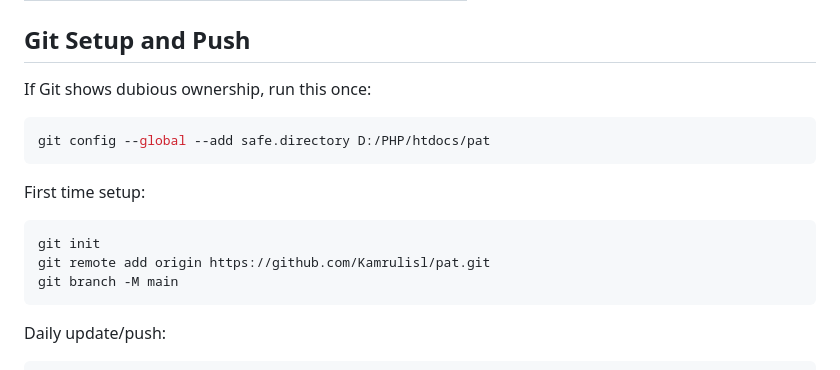
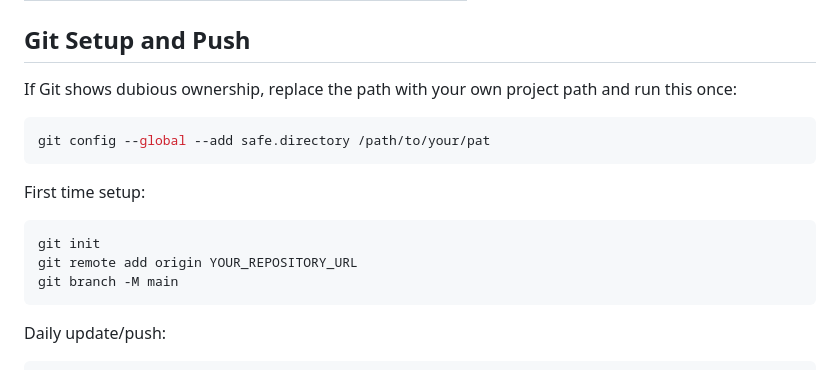
Before and after one commit to Kamrulisl/pat, a Markdown page: README.md, the part around one of its changes. GitHub-like rendering.

````diff
--- a/README.md
+++ b/README.md
@@ -126,17 +197,17 @@ Admin and user can stay logged in at the same time in the same browser because t
 
 ## Git Setup and Push
 
-If Git shows dubious ownership, run this once:
+If Git shows dubious ownership, replace the path with your own project path and run this once:
 
 ```powershell
-git config --global --add safe.directory D:/PHP/htdocs/pat
+git config --global --add safe.directory /path/to/your/pat
 ```
 
 First time setup:
 
 ```powershell
 git init
-git remote add origin https://github.com/Kamrulisl/pat.git
+git remote add origin YOUR_REPOSITORY_URL
 git branch -M main
 ```
 
````
Also changed, not shown: other parts of README.md (+77 -6 lines).
